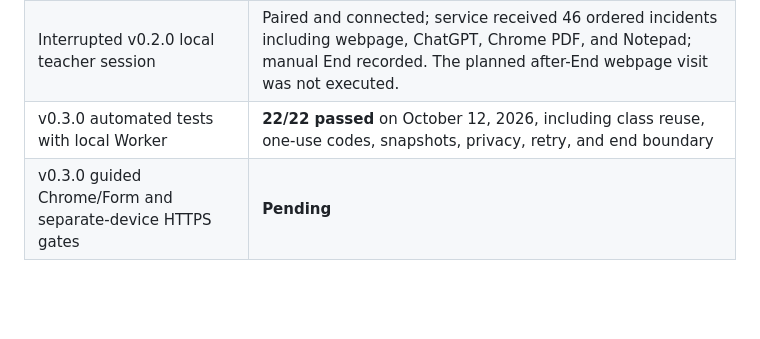
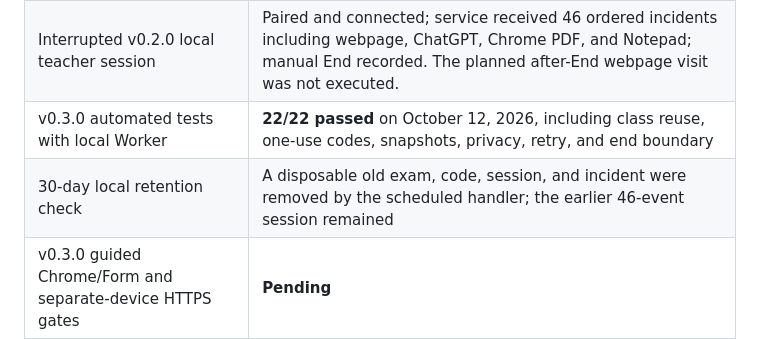
Before and after one commit to learningDar/IntegriTest, a Markdown page: README.md, the part around the change. Drawn GitHub-style; blank space fills up the shorter version.

Commit message:
Record local retention verification

```diff
--- a/README.md
+++ b/README.md
@@ -91,6 +91,7 @@ Run `npm.cmd test`. With the local Worker running, set `SERVICE_TEST_URL=http://
 | v0.1.2 Chrome and desktop gates | Passed on the development machine, including Word, Notepad, Adobe Acrobat, Chrome PDF, and host interruption |
 | Interrupted v0.2.0 local teacher session | Paired and connected; service received 46 ordered incidents including webpage, ChatGPT, Chrome PDF, and Notepad; manual End recorded. The planned after-End webpage visit was not executed. |
 | v0.3.0 automated tests with local Worker | **22/22 passed** on October 12, 2026, including class reuse, one-use codes, snapshots, privacy, retry, and end boundary |
+| 30-day local retention check | A disposable old exam, code, session, and incident were removed by the scheduled handler; the earlier 46-event session remained |
 | v0.3.0 guided Chrome/Form and separate-device HTTPS gates | **Pending** |
 
 <details><summary>Earlier test history</summary>
```
